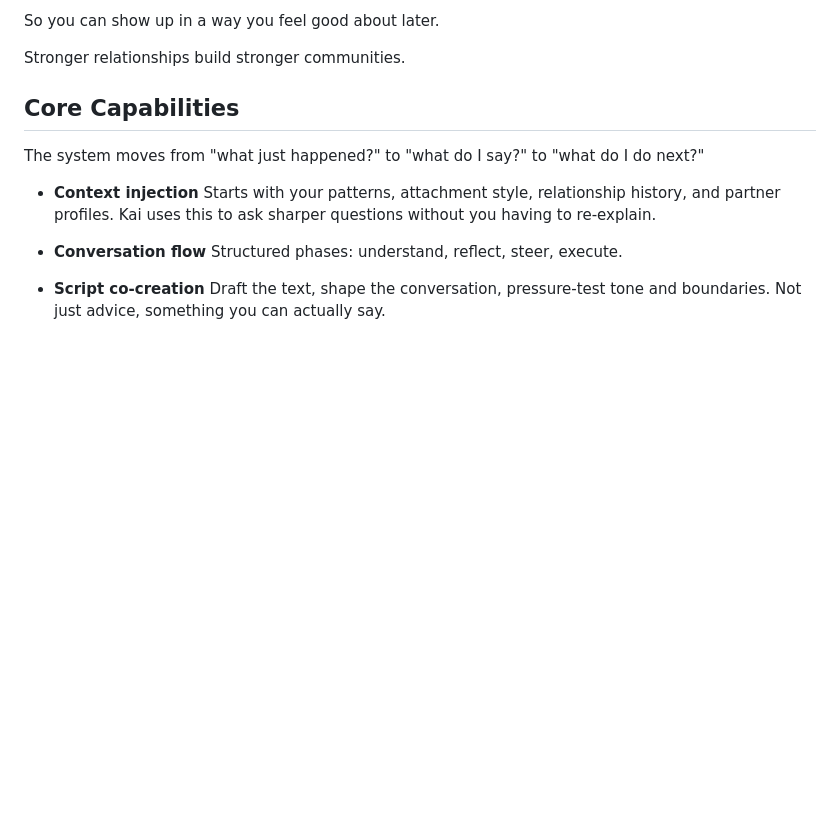
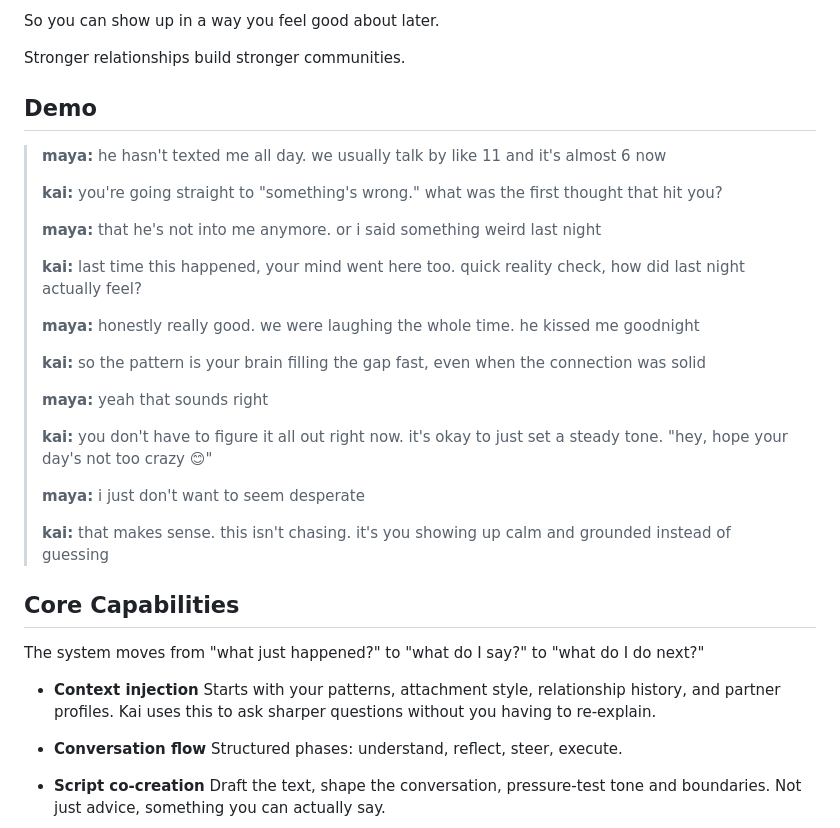
Before and after one commit to laurieai94/heartlines-ai, a Markdown page: README.md, the part around the change. Rendered like a GitHub page; blank space fills up the shorter version.

Commit message:
Changes
Co-authored-by: laurieai94 <248369187+laurieai94@users.noreply.github.com>

```diff
--- a/README.md
+++ b/README.md
@@ -33,6 +33,28 @@ It's built for the messy middle, the texts, the silence, the moments that feel s
 So you can show up in a way you feel good about later.
 
 Stronger relationships build stronger communities.
+
+## Demo
+
+> **maya:** he hasn't texted me all day. we usually talk by like 11 and it's almost 6 now
+>
+> **kai:** you're going straight to "something's wrong." what was the first thought that hit you?
+>
+> **maya:** that he's not into me anymore. or i said something weird last night
+>
+> **kai:** last time this happened, your mind went here too. quick reality check, how did last night actually feel?
+>
+> **maya:** honestly really good. we were laughing the whole time. he kissed me goodnight
+>
+> **kai:** so the pattern is your brain filling the gap fast, even when the connection was solid
+>
+> **maya:** yeah that sounds right
+>
+> **kai:** you don't have to figure it all out right now. it's okay to just set a steady tone. "hey, hope your day's not too crazy 😊"
+>
+> **maya:** i just don't want to seem desperate
+>
+> **kai:** that makes sense. this isn't chasing. it's you showing up calm and grounded instead of guessing
 
 ## Core Capabilities
 
```
